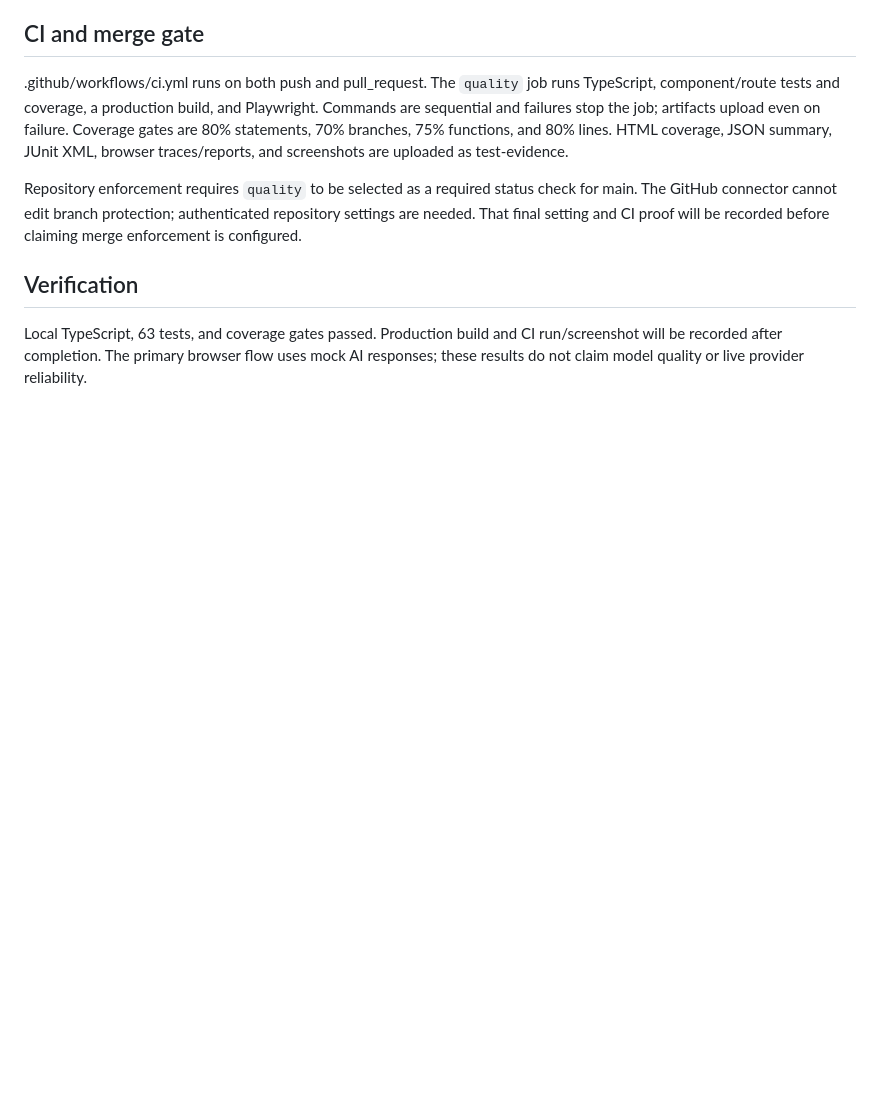
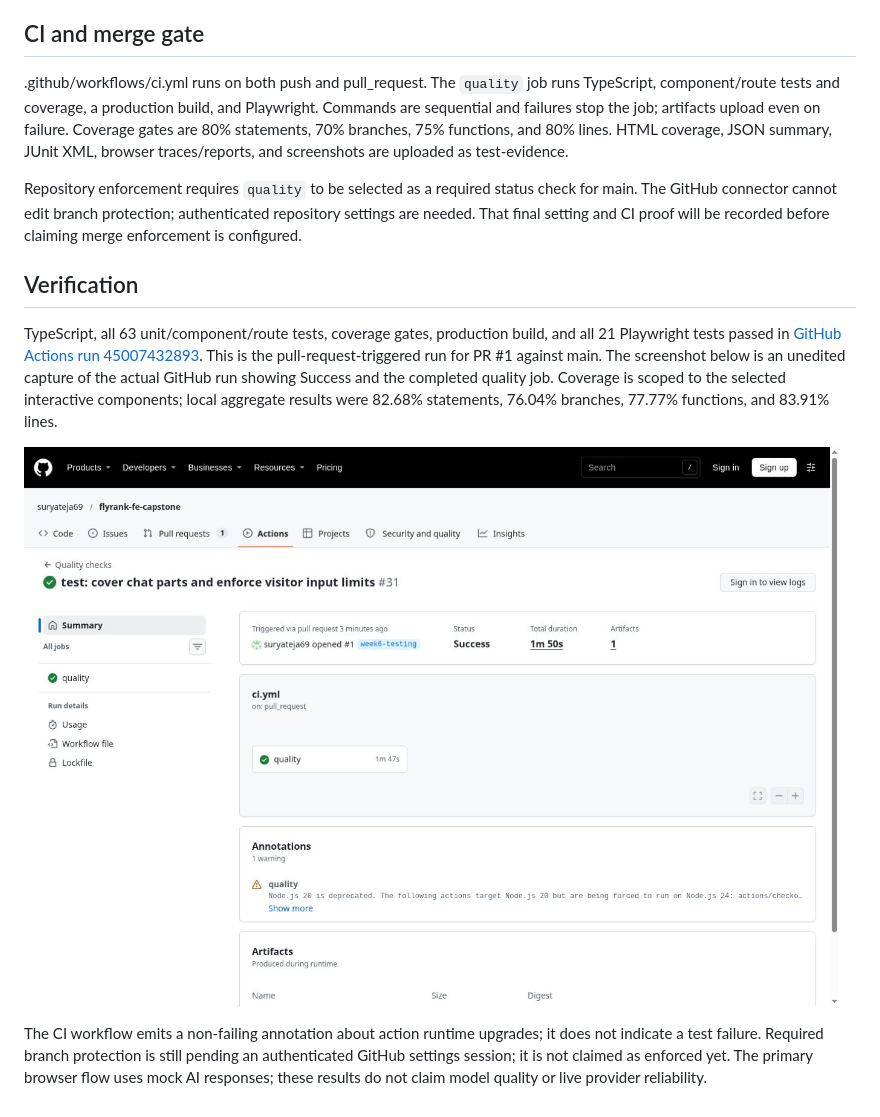
Before and after one commit to suryateja69/flyrank-fe-capstone, a Markdown page: docs/FE09.md, the part around the change. Drawn GitHub-style; pictures changed too: docs/screenshots/FE09/CI-passing.jpg (added); blank space fills up the shorter version.

Commit message:
docs: attach FE09 green CI screenshot and test evidence

```diff
--- a/docs/FE09.md
+++ b/docs/FE09.md
@@ -35,4 +35,8 @@ Repository enforcement requires `quality` to be selected as a required status ch
 
 ## Verification
 
-Local TypeScript, 63 tests, and coverage gates passed. Production build and CI run/screenshot will be recorded after completion. The primary browser flow uses mock AI responses; these results do not claim model quality or live provider reliability.
+TypeScript, all 63 unit/component/route tests, coverage gates, production build, and all 21 Playwright tests passed in [GitHub Actions run 45007432893](https://github.com/suryateja69/flyrank-fe-capstone/actions/runs/45007432893). This is the pull-request-triggered run for PR #1 against main. The screenshot below is an unedited capture of the actual GitHub run showing Success and the completed quality job. Coverage is scoped to the selected interactive components; local aggregate results were 82.68% statements, 76.04% branches, 77.77% functions, and 83.91% lines.
+
+![Passing CI run](screenshots/FE09/CI-passing.jpg)
+
+The CI workflow emits a non-failing annotation about action runtime upgrades; it does not indicate a test failure. Required branch protection is still pending an authenticated GitHub settings session; it is not claimed as enforced yet. The primary browser flow uses mock AI responses; these results do not claim model quality or live provider reliability.
```
